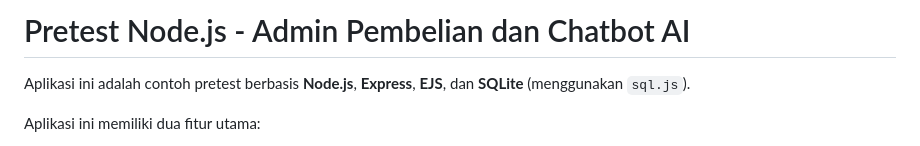
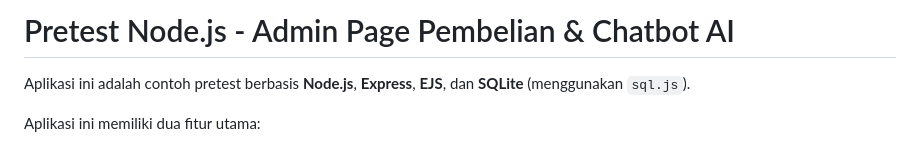
Before and after one commit to RaihanIlhamHabibi/admin-page-dan-chatbot, a Markdown page: README.md, the part around the change. Drawn GitHub-style.

```diff
--- a/README.md
+++ b/README.md
@@ -1,4 +1,4 @@
-# Pretest Node.js - Admin Pembelian dan Chatbot AI
+# Pretest Node.js - Admin Page Pembelian & Chatbot AI
 
 Aplikasi ini adalah contoh pretest berbasis **Node.js**, **Express**, **EJS**, dan **SQLite** (menggunakan `sql.js`).
 
```
